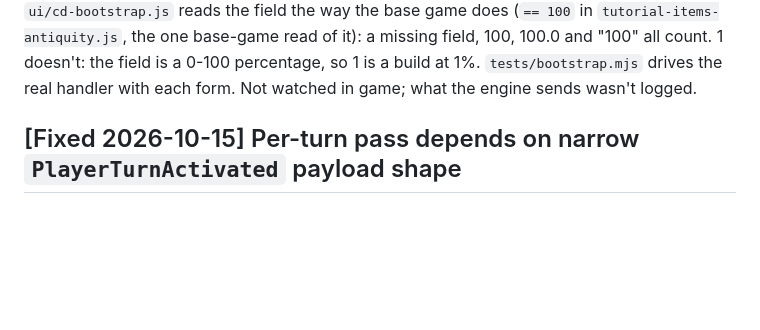
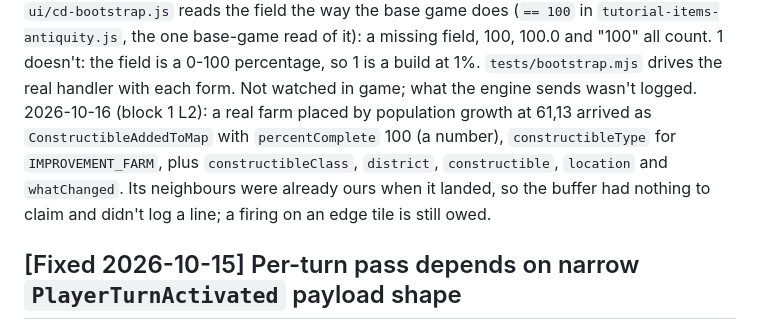
Before and after one commit to tmtmiller1/civilizationvii-cultural-diffusion, a Markdown page: docs/BACKLOG.md, the part around the change. GitHub-like rendering; blank space fills up the shorter version.

```diff
--- a/docs/BACKLOG.md
+++ b/docs/BACKLOG.md
@@ -652,6 +652,10 @@ already-finalized), then add test coverage for event payload variants.
 in `tutorial-items-antiquity.js`, the one base-game read of it): a missing field, 100, 100.0 and "100" all count.
 1 doesn't: the field is a 0-100 percentage, so 1 is a build at 1%. `tests/bootstrap.mjs` drives the real handler with
 each form. Not watched in game; what the engine sends wasn't logged.
+2026-10-16 (block 1 L2): a real farm placed by population growth at 61,13 arrived as `ConstructibleAddedToMap` with
+`percentComplete` 100 (a number), `constructibleType` for `IMPROVEMENT_FARM`, plus `constructibleClass`, `district`,
+`constructible`, `location` and `whatChanged`. Its neighbours were already ours when it landed, so the buffer had
+nothing to claim and didn't log a line; a firing on an edge tile is still owed.
 
 ## [Fixed 2026-10-15] Per-turn pass depends on narrow `PlayerTurnActivated` payload shape
 
```
Also changed, not shown: docs/DESIGN.md (+15 -11 lines).
